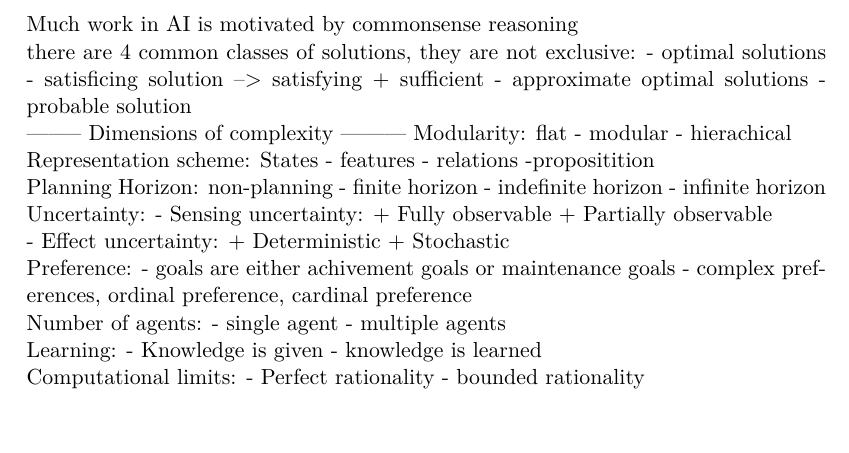
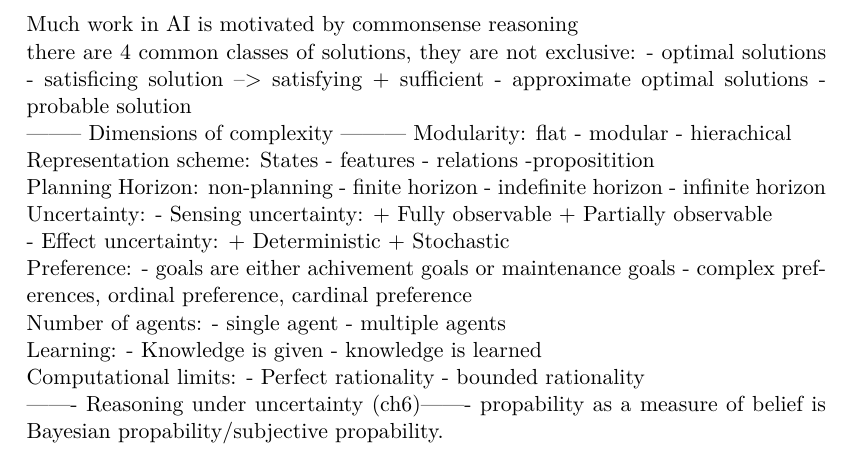
Before and after one commit to SimonHoejberg/P5, a LaTeX thesis (P5.tex, which reads sections/Analyse/SystemDescription/MI.tex): part of page 15 of 30, cut so that both start at the same text, the shorter picture padded with empty space. Compiled offline with pdfLaTeX.

Commit message:
More MI notes

```diff
--- a/sections/Analyse/SystemDescription/MI.tex
+++ b/sections/Analyse/SystemDescription/MI.tex
@@ -91,3 +91,7 @@ Learning:
 Computational limits:
 - Perfect rationality
 - bounded rationality
+
+------- Reasoning under uncertainty (ch6)-------
+propability as a measure of belief is Bayesian propability/subjective
+propability.
```
